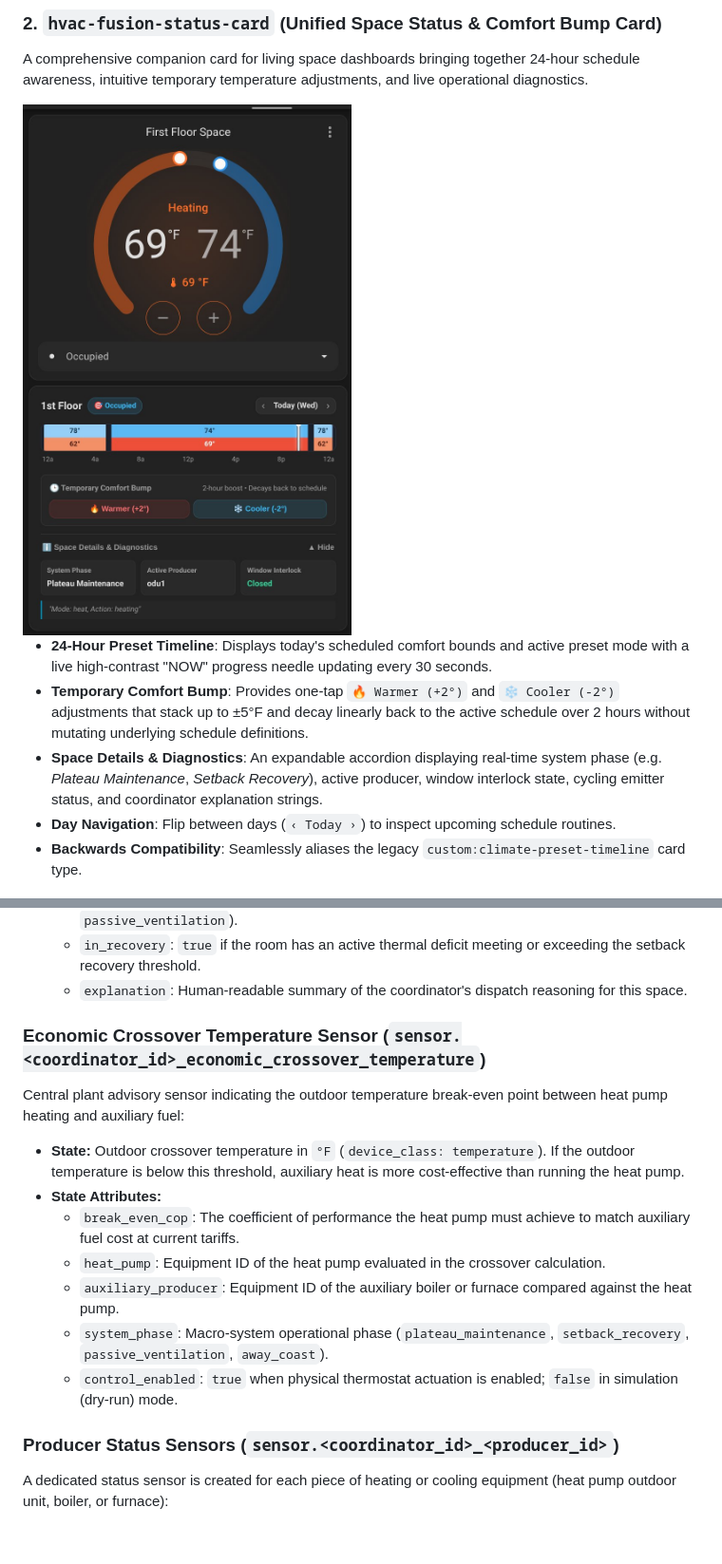
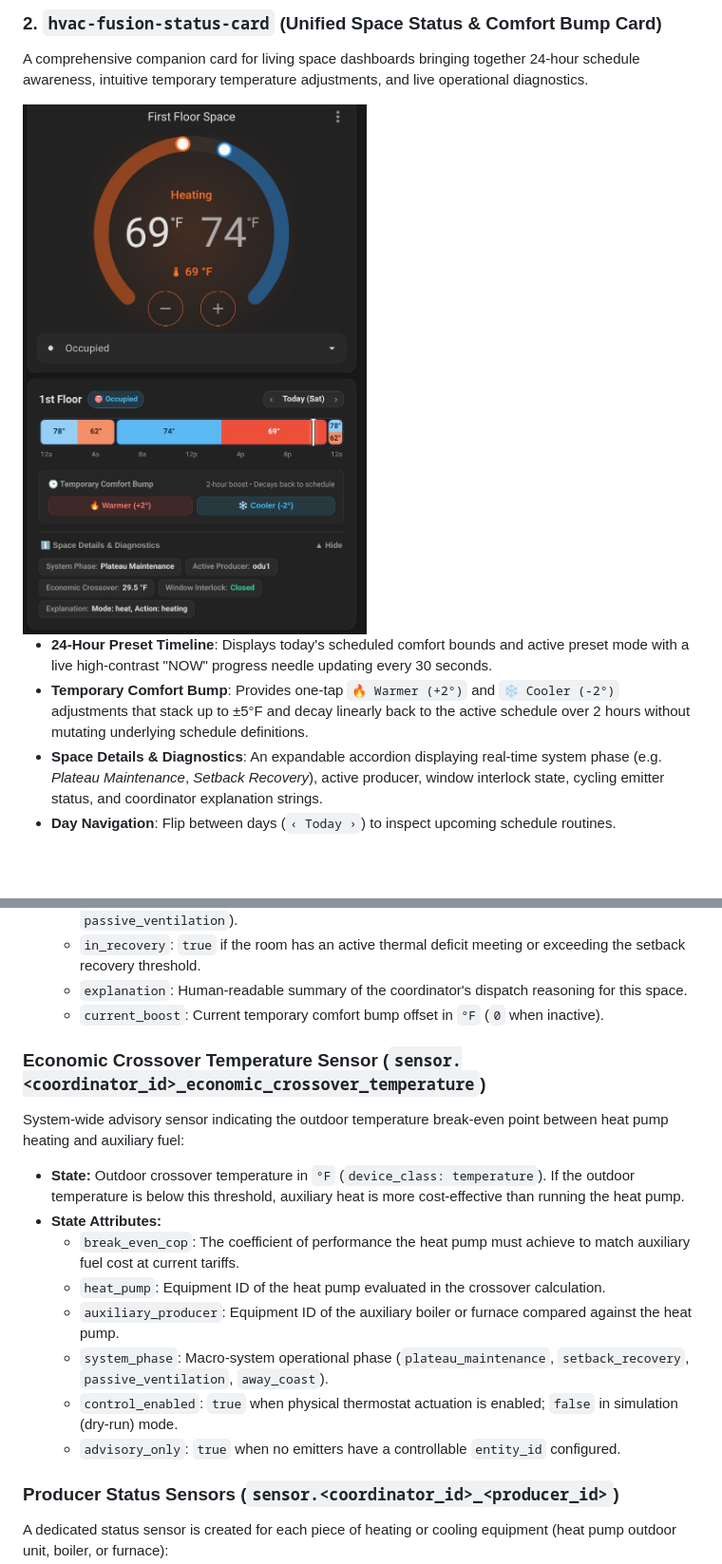
Before and after one commit to dlarrick/hvac-fusion, a Markdown page: README.md, 2 parts joined by grey strips. Shown at 95% size. Rendered like a GitHub page; pictures changed too: docs/images/hvac_fusion_status_card.jpg (added); blank space fills up the shorter version.

```diff
--- a/README.md
+++ b/README.md
@@ -69,11 +73,10 @@ An interactive 7-day vertical timeline calendar designed to visualize and edit n
 ### 2. `hvac-fusion-status-card` (Unified Space Status & Comfort Bump Card)
 A comprehensive companion card for living space dashboards bringing together 24-hour schedule awareness, intuitive temporary temperature adjustments, and live operational diagnostics.
 
-<img src="docs/images/hvac_fusion_status_card.png" alt="HVAC Fusion Status Card with Companion Thermostat" width="430">
+<img src="docs/images/hvac_fusion_status_card.jpg" alt="HVAC Fusion Status Card with Companion Thermostat" width="430">
 
 * **24-Hour Preset Timeline**: Displays today's scheduled comfort bounds and active preset mode with a live high-contrast "NOW" progress needle updating every 30 seconds.
 * **Temporary Comfort Bump**: Provides one-tap `🔥 Warmer (+2°)` and `❄️ Cooler (-2°)` adjustments that stack up to ±5°F and decay linearly back to the active schedule over 2 hours without mutating underlying schedule definitions.
 * **Space Details & Diagnostics**: An expandable accordion displaying real-time system phase (e.g. *Plateau Maintenance*, *Setback Recovery*), active producer, window interlock state, cycling emitter status, and coordinator explanation strings.
 * **Day Navigation**: Flip between days (`‹ Today ›`) to inspect upcoming schedule routines.
-* **Backwards Compatibility**: Seamlessly aliases the legacy `custom:climate-preset-timeline` card type.
 
@@ -194,9 +215,10 @@ A virtual thermostat is created for each configured living space to manage targe
   * `phase`: Operational phase for this living space (`plateau_maintenance`, `setback_recovery`, or `passive_ventilation`).
   * `in_recovery`: `true` if the room has an active thermal deficit meeting or exceeding the setback recovery threshold.
   * `explanation`: Human-readable summary of the coordinator's dispatch reasoning for this space.
+  * `current_boost`: Current temporary comfort bump offset in `°F` (`0` when inactive).
 
 ### Economic Crossover Temperature Sensor (`sensor.<coordinator_id>_economic_crossover_temperature`)
-Central plant advisory sensor indicating the outdoor temperature break-even point between heat pump heating and auxiliary fuel:
+System-wide advisory sensor indicating the outdoor temperature break-even point between heat pump heating and auxiliary fuel:
 * **State:** Outdoor crossover temperature in `°F` (`device_class: temperature`). If the outdoor temperature is below this threshold, auxiliary heat is more cost-effective than running the heat pump.
 * **State Attributes:**
   * `break_even_cop`: The coefficient of performance the heat pump must achieve to match auxiliary fuel cost at current tariffs.
@@ -204,6 +226,7 @@ Central plant advisory sensor indicating the outdoor temperature break-even poin
   * `auxiliary_producer`: Equipment ID of the auxiliary boiler or furnace compared against the heat pump.
   * `system_phase`: Macro-system operational phase (`plateau_maintenance`, `setback_recovery`, `passive_ventilation`, `away_coast`).
   * `control_enabled`: `true` when physical thermostat actuation is enabled; `false` in simulation (dry-run) mode.
+  * `advisory_only`: `true` when no emitters have a controllable `entity_id` configured.
 
 ### Producer Status Sensors (`sensor.<coordinator_id>_<producer_id>`)
 A dedicated status sensor is created for each piece of heating or cooling equipment (heat pump outdoor unit, boiler, or furnace):
```
Also changed, not shown: other parts of README.md (+47 -25 lines), CONFIGURATION.md (+5 -5 lines), docs/images/hvac_fusion_system_card.png (added), 3 other files.
